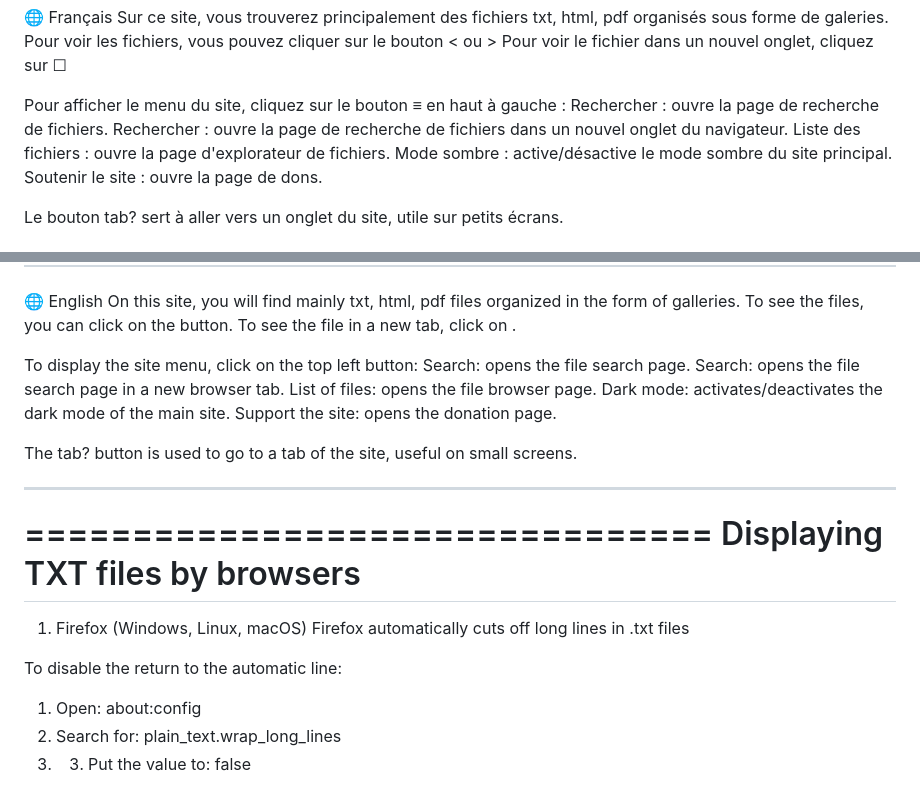
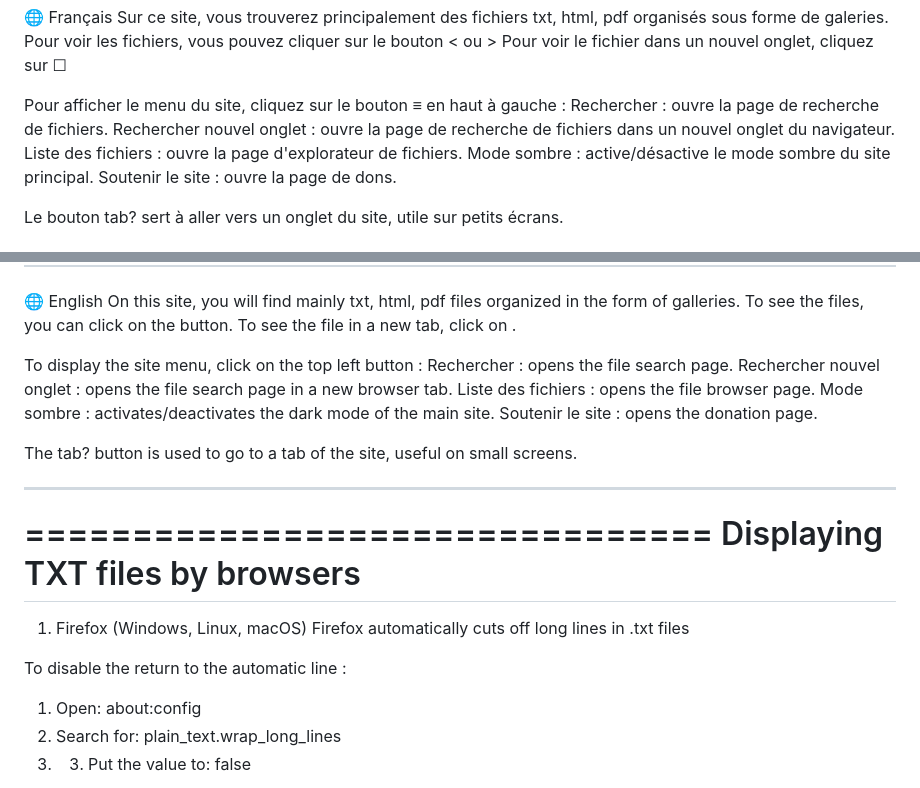
Before and after one commit to gabrielriviere999-commits/Portfolio-RiviereGabriel123456789, a Markdown page: README.md, 2 parts joined by grey strips. Rendered like a GitHub page.

```diff
--- a/README.md
+++ b/README.md
@@ -5,7 +5,7 @@ Pour voir le fichier dans un nouvel onglet, cliquez sur ☐
 
 Pour afficher le menu du site, cliquez sur le bouton ≡ en haut à gauche :
 Rechercher : ouvre la page de recherche de fichiers.
-Rechercher : ouvre la page de recherche de fichiers dans un nouvel onglet du navigateur.
+Rechercher nouvel onglet : ouvre la page de recherche de fichiers dans un nouvel onglet du navigateur.
 Liste des fichiers : ouvre la page d'explorateur de fichiers.
 Mode sombre : active/désactive le mode sombre du site principal.
 Soutenir le site : ouvre la page de dons.
@@ -115,12 +115,12 @@ On this site, you will find mainly txt, html, pdf files organized in the form of
 To see the files, you can click on the button.
 To see the file in a new tab, click on .
 
-To display the site menu, click on the top left button:
-Search: opens the file search page.
-Search: opens the file search page in a new browser tab.
-List of files: opens the file browser page.
-Dark mode: activates/deactivates the dark mode of the main site.
-Support the site: opens the donation page.
+To display the site menu, click on the top left button :
+Rechercher : opens the file search page.
+Rechercher nouvel onglet : opens the file search page in a new browser tab.
+Liste des fichiers : opens the file browser page.
+Mode sombre : activates/deactivates the dark mode of the main site.
+Soutenir le site : opens the donation page.
 
 The tab? button is used to go to a tab of the site, useful on small screens.
 
@@ -133,7 +133,7 @@ Displaying TXT files by browsers
 1) Firefox (Windows, Linux, macOS)
 Firefox automatically cuts off long lines in .txt files
 
-To disable the return to the automatic line:
+To disable the return to the automatic line :
 
 1. Open: about:config
 2. Search for: plain_text.wrap_long_lines
```
